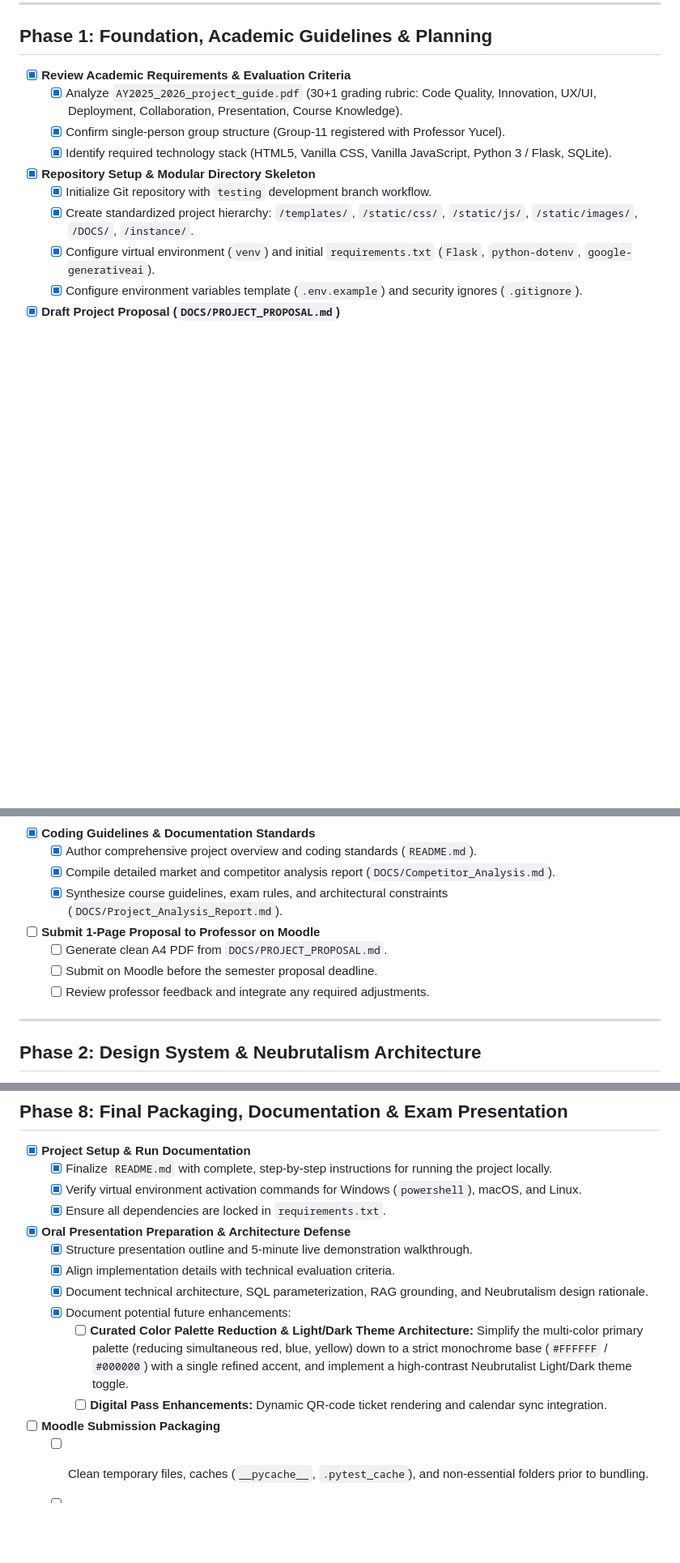
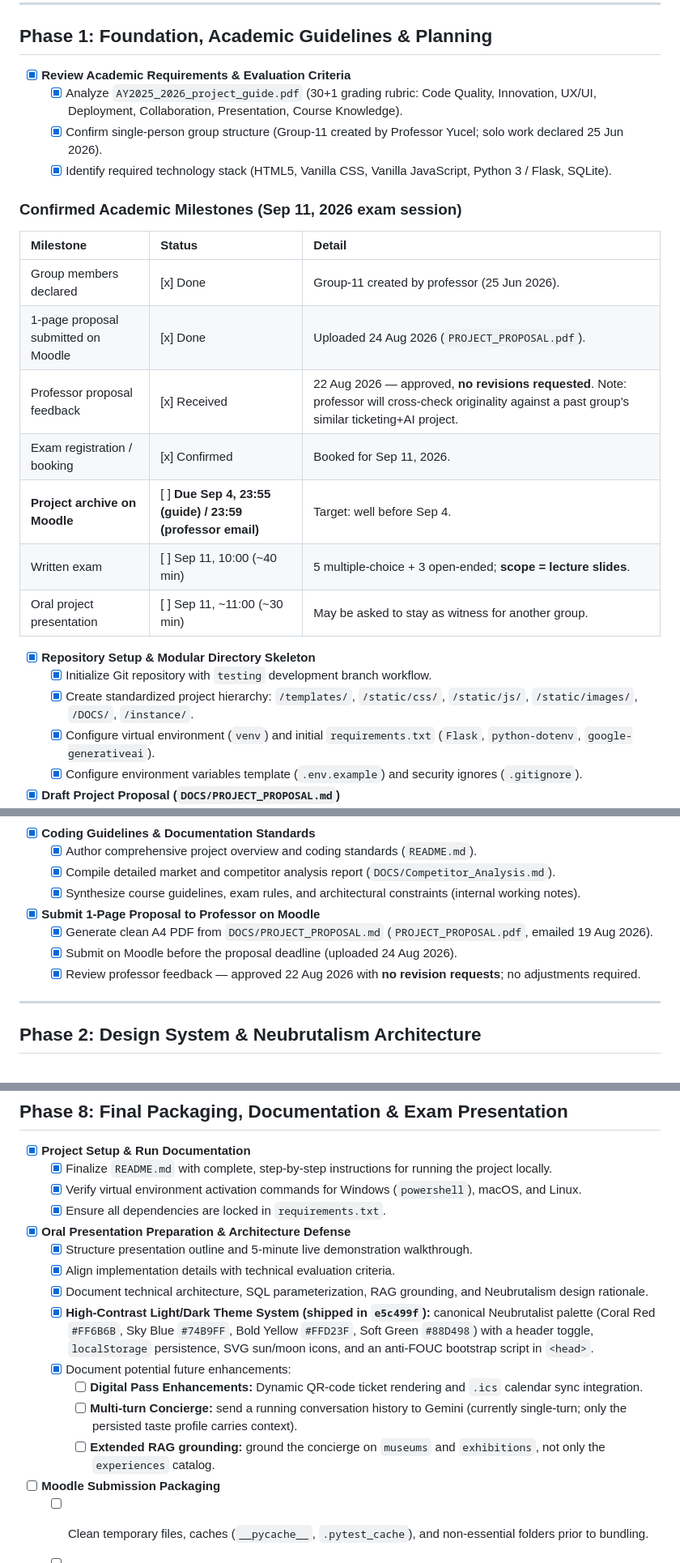
Before and after one commit to alessiomanera/web-tech-lab-2026, a Markdown page: ROADMAP.md, 3 parts joined by grey strips. Shown at 81% size. Rendered like a GitHub page; blank space fills up the shorter version.

Commit message:
docs: sync roadmap with delivered theme system and security hardening

```diff
--- a/ROADMAP.md
+++ b/ROADMAP.md
@@ -7,8 +7,21 @@ This document serves as the master source of truth and historical tracking timel
 ## Phase 1: Foundation, Academic Guidelines & Planning
 - [x] **Review Academic Requirements & Evaluation Criteria**
   - [x] Analyze `AY2025_2026_project_guide.pdf` (30+1 grading rubric: Code Quality, Innovation, UX/UI, Deployment, Collaboration, Presentation, Course Knowledge).
-  - [x] Confirm single-person group structure (Group-11 registered with Professor Yucel).
+  - [x] Confirm single-person group structure (Group-11 created by Professor Yucel; solo work declared 25 Jun 2026).
   - [x] Identify required technology stack (HTML5, Vanilla CSS, Vanilla JavaScript, Python 3 / Flask, SQLite).
+
+### Confirmed Academic Milestones (Sep 11, 2026 exam session)
+
+| Milestone | Status | Detail |
+| :--- | :--- | :--- |
+| Group members declared | [x] Done | Group-11 created by professor (25 Jun 2026). |
+| 1-page proposal submitted on Moodle | [x] Done | Uploaded 24 Aug 2026 (`PROJECT_PROPOSAL.pdf`). |
+| Professor proposal feedback | [x] Received | 22 Aug 2026 — approved, **no revisions requested**. Note: professor will cross-check originality against a past group's similar ticketing+AI project. |
+| Exam registration / booking | [x] Confirmed | Booked for Sep 11, 2026. |
+| **Project archive on Moodle** | [ ] **Due Sep 4, 23:55 (guide) / 23:59 (professor email)** | Target: well before Sep 4. |
+| Written exam | [ ] Sep 11, 10:00 (~40 min) | 5 multiple-choice + 3 open-ended; **scope = lecture slides**. |
+| Oral project presentation | [ ] Sep 11, ~11:00 (~30 min) | May be asked to stay as witness for another group. |
+
 - [x] **Repository Setup & Modular Directory Skeleton**
   - [x] Initialize Git repository with `testing` development branch workflow.
   - [x] Create standardized project hierarchy: `/templates/`, `/static/css/`, `/static/js/`, `/static/images/`, `/DOCS/`, `/instance/`.
@@ -23,11 +36,11 @@ This document serves as the master source of truth and historical tracking timel
 - [x] **Coding Guidelines & Documentation Standards**
   - [x] Author comprehensive project overview and coding standards (`README.md`).
   - [x] Compile detailed market and competitor analysis report (`DOCS/Competitor_Analysis.md`).
-  - [x] Synthesize course guidelines, exam rules, and architectural constraints (`DOCS/Project_Analysis_Report.md`).
-- [ ] **Submit 1-Page Proposal to Professor on Moodle**
-  - [ ] Generate clean A4 PDF from `DOCS/PROJECT_PROPOSAL.md`.
-  - [ ] Submit on Moodle before the semester proposal deadline.
-  - [ ] Review professor feedback and integrate any required adjustments.
+  - [x] Synthesize course guidelines, exam rules, and architectural constraints (internal working notes).
+- [x] **Submit 1-Page Proposal to Professor on Moodle**
+  - [x] Generate clean A4 PDF from `DOCS/PROJECT_PROPOSAL.md` (`PROJECT_PROPOSAL.pdf`, emailed 19 Aug 2026).
+  - [x] Submit on Moodle before the proposal deadline (uploaded 24 Aug 2026).
+  - [x] Review professor feedback — approved 22 Aug 2026 with **no revision requests**; no adjustments required.
 
 ---
 
@@ -154,9 +176,11 @@ This document serves as the master source of truth and historical tracking timel
   - [x] Structure presentation outline and 5-minute live demonstration walkthrough.
   - [x] Align implementation details with technical evaluation criteria.
   - [x] Document technical architecture, SQL parameterization, RAG grounding, and Neubrutalism design rationale.
+  - [x] **High-Contrast Light/Dark Theme System (shipped in `e5c499f`):** canonical Neubrutalist palette (Coral Red `#FF6B6B`, Sky Blue `#74B9FF`, Bold Yellow `#FFD23F`, Soft Green `#88D498`) with a header toggle, `localStorage` persistence, SVG sun/moon icons, and an anti-FOUC bootstrap script in `<head>`.
   - [x] Document potential future enhancements:
-    - [ ] **Curated Color Palette Reduction & Light/Dark Theme Architecture:** Simplify the multi-color primary palette (reducing simultaneous red, blue, yellow) down to a strict monochrome base (`#FFFFFF` / `#000000`) with a single refined accent, and implement a high-contrast Neubrutalist Light/Dark theme toggle.
-    - [ ] **Digital Pass Enhancements:** Dynamic QR-code ticket rendering and calendar sync integration.
+    - [ ] **Digital Pass Enhancements:** Dynamic QR-code ticket rendering and `.ics` calendar sync integration.
+    - [ ] **Multi-turn Concierge:** send a running conversation history to Gemini (currently single-turn; only the persisted taste profile carries context).
+    - [ ] **Extended RAG grounding:** ground the concierge on `museums` and `exhibitions`, not only the `experiences` catalog.
 - [ ] **Moodle Submission Packaging**
   - [ ] Clean temporary files, caches (`__pycache__`, `.pytest_cache`), and non-essential folders prior to bundling.
   - [ ] Package final archive (`.zip`) containing the source code, SQLite database seed, and documentation document as requested in the project guide.
```
Also changed, not shown: other parts of ROADMAP.md (+11 -2 lines).
